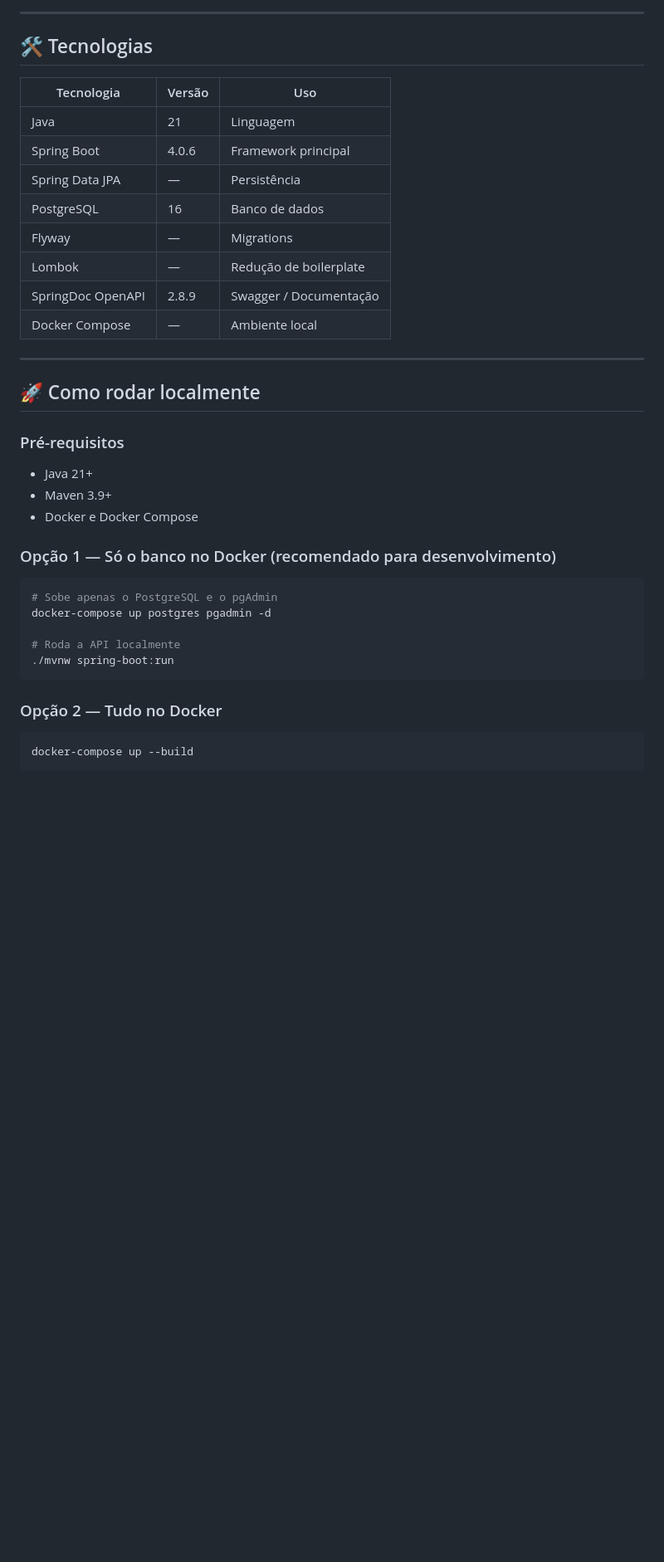
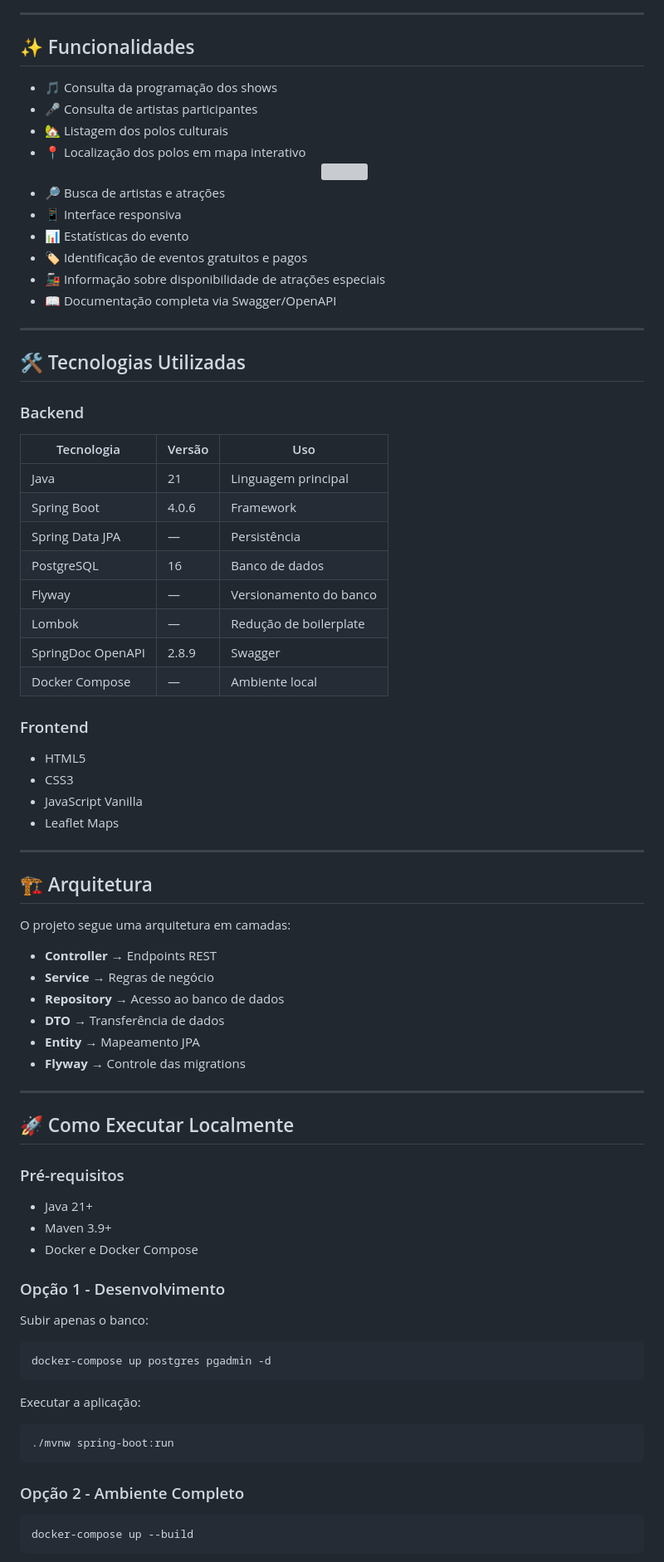
Before and after one commit to Marcus-Antonio1/ApiSaoJoaoCG, a Markdown page: README.md, the part around one of its changes. Shown at 83% size. Rendered like a GitHub page; blank space fills up the shorter version; grey boxes are pictures that could not be loaded.

````diff
--- a/README.md
+++ b/README.md
@@ -6,39 +22,84 @@ Projeto de portfólio desenvolvido em Java com Spring Boot, fornecendo dados sob
 
 ---
 
-## 🛠️ Tecnologias
+## ✨ Funcionalidades
 
-| Tecnologia | Versão | Uso |
-|---|---|---|
-| Java | 21 | Linguagem |
-| Spring Boot | 4.0.6 | Framework principal |
-| Spring Data JPA | — | Persistência |
-| PostgreSQL | 16 | Banco de dados |
-| Flyway | — | Migrations |
-| Lombok | — | Redução de boilerplate |
-| SpringDoc OpenAPI | 2.8.9 | Swagger / Documentação |
-| Docker Compose | — | Ambiente local |
+- 🎵 Consulta da programação dos shows
+- 🎤 Consulta de artistas participantes
+- 🏡 Listagem dos polos culturais
+- 📍 Localização dos polos em mapa interativo
+  <div align="center">
+    <img src="https://github.com/user-attachments/assets/7bcb2a03-7ec4-4057-8569-d666e1beb394" />
+  </div>
+- 🔎 Busca de artistas e atrações
+- 📱 Interface responsiva
+- 📊 Estatísticas do evento
+- 🏷 Identificação de eventos gratuitos e pagos
+- 🚂 Informação sobre disponibilidade de atrações especiais
+- 📖 Documentação completa via Swagger/OpenAPI
 
 ---
 
-## 🚀 Como rodar localmente
+## 🛠️ Tecnologias Utilizadas
+
+### Backend
+
+| Tecnologia | Versão | Uso |
+|------------|---------|---------|
+| Java | 21 | Linguagem principal |
+| Spring Boot | 4.0.6 | Framework |
+| Spring Data JPA | — | Persistência |
+| PostgreSQL | 16 | Banco de dados |
+| Flyway | — | Versionamento do banco |
+| Lombok | — | Redução de boilerplate |
+| SpringDoc OpenAPI | 2.8.9 | Swagger |
+| Docker Compose | — | Ambiente local |
+
+### Frontend
+
+- HTML5
+- CSS3
+- JavaScript Vanilla
+- Leaflet Maps
+
+---
+
+## 🏗 Arquitetura
+
+O projeto segue uma arquitetura em camadas:
+
+- **Controller** → Endpoints REST
+- **Service** → Regras de negócio
+- **Repository** → Acesso ao banco de dados
+- **DTO** → Transferência de dados
+- **Entity** → Mapeamento JPA
+- **Flyway** → Controle das migrations
+
+---
+
+## 🚀 Como Executar Localmente
 
 ### Pré-requisitos
+
 - Java 21+
 - Maven 3.9+
 - Docker e Docker Compose
 
-### Opção 1 — Só o banco no Docker (recomendado para desenvolvimento)
+### Opção 1 - Desenvolvimento
+
+Subir apenas o banco:
 
 ```bash
-# Sobe apenas o PostgreSQL e o pgAdmin
 docker-compose up postgres pgadmin -d
+```
 
-# Roda a API localmente
+Executar a aplicação:
+
+```bash
 ./mvnw spring-boot:run
 ```
 
-### Opção 2 — Tudo no Docker
+### Opção 2 - Ambiente Completo
 
 ```bash
 docker-compose up --build
````
Also changed, not shown: other parts of README.md (+130 -39 lines).
